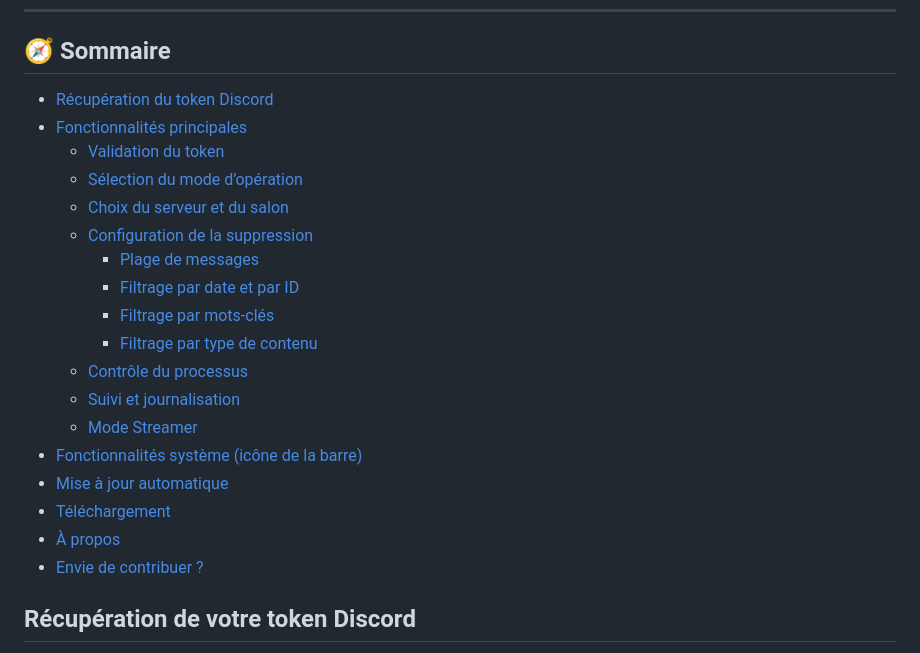
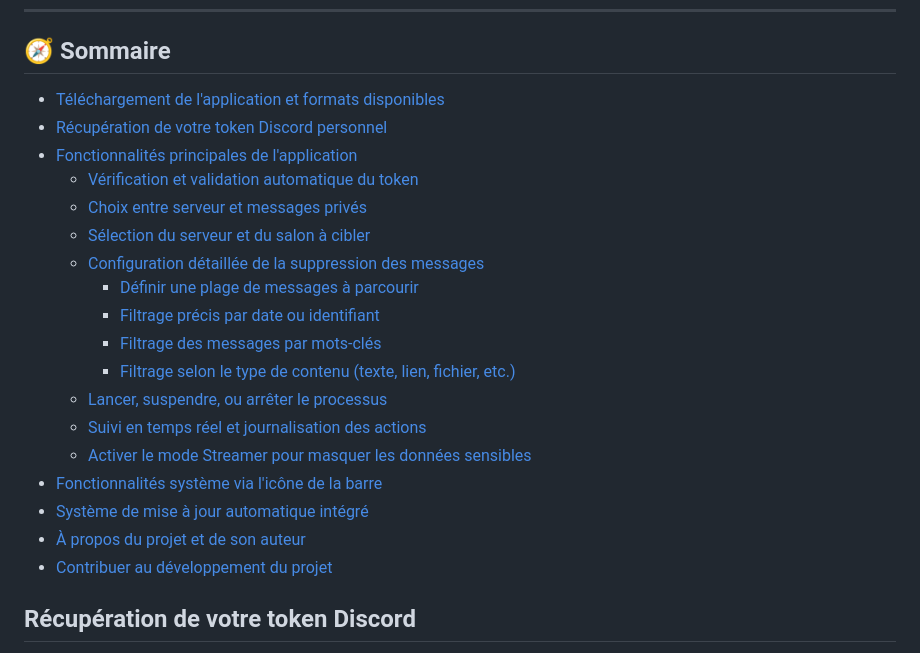
Before and after one commit to skyros-lab/gd-automates, a Markdown page: README.md, the part around the change. GitHub-like rendering.

```diff
--- a/README.md
+++ b/README.md
@@ -55,24 +55,24 @@ Il suffit de télécharger le fichier adapté à votre système, puis de lancer
 
 ## 🧭 Sommaire
 
-- [Récupération du token Discord](#récupération-de-votre-token-discord)
-- [Fonctionnalités principales](#fonctionnalités-principales)
-  - [Validation du token](#validation-du-token)
-  - [Sélection du mode d’opération](#sélection-du-mode-dopération)
-  - [Choix du serveur et du salon](#choix-du-serveur-et-du-salon)
-  - [Configuration de la suppression](#configuration-de-la-suppression)
-    - [Plage de messages](#plage-de-messages)
-    - [Filtrage par date et par ID](#filtrage-par-date-et-par-id)
-    - [Filtrage par mots-clés](#filtrage-par-mots-clés)
-    - [Filtrage par type de contenu](#filtrage-par-type-de-contenu)
-  - [Contrôle du processus](#contrôle-du-processus)
-  - [Suivi et journalisation](#suivi-et-journalisation)
-  - [Mode Streamer](#mode-streamer)
-- [Fonctionnalités système (icône de la barre)](#fonctionnalités-système-icône-de-la-barre)
-- [Mise à jour automatique](#mise-à-jour-automatique)
-- [Téléchargement](#-téléchargement)
-- [À propos](#-à-propos-)
-- [Envie de contribuer ?](#-envie-de-contribuer-)
+- [Téléchargement de l'application et formats disponibles](#téléchargement)
+- [Récupération de votre token Discord personnel](#récupération-de-votre-token-discord)
+- [Fonctionnalités principales de l'application](#fonctionnalités-principales)
+  - [Vérification et validation automatique du token](#validation-du-token)
+  - [Choix entre serveur et messages privés](#sélection-du-mode-dopération)
+  - [Sélection du serveur et du salon à cibler](#choix-du-serveur-et-du-salon)
+  - [Configuration détaillée de la suppression des messages](#configuration-de-la-suppression)
+    - [Définir une plage de messages à parcourir](#plage-de-messages)
+    - [Filtrage précis par date ou identifiant](#filtrage-par-date-et-par-id)
+    - [Filtrage des messages par mots-clés](#filtrage-par-mots-clés)
+    - [Filtrage selon le type de contenu (texte, lien, fichier, etc.)](#filtrage-par-type-de-contenu)
+  - [Lancer, suspendre, ou arrêter le processus](#contrôle-du-processus)
+  - [Suivi en temps réel et journalisation des actions](#suivi-et-journalisation)
+  - [Activer le mode Streamer pour masquer les données sensibles](#mode-streamer)
+- [Fonctionnalités système via l'icône de la barre](#fonctionnalités-système-icône-de-la-barre)
+- [Système de mise à jour automatique intégré](#mise-à-jour-automatique)
+- [À propos du projet et de son auteur](#à-propos)
+- [Contribuer au développement du projet](#envie-de-contribuer-)
 
 ## Récupération de votre token Discord
 
```
